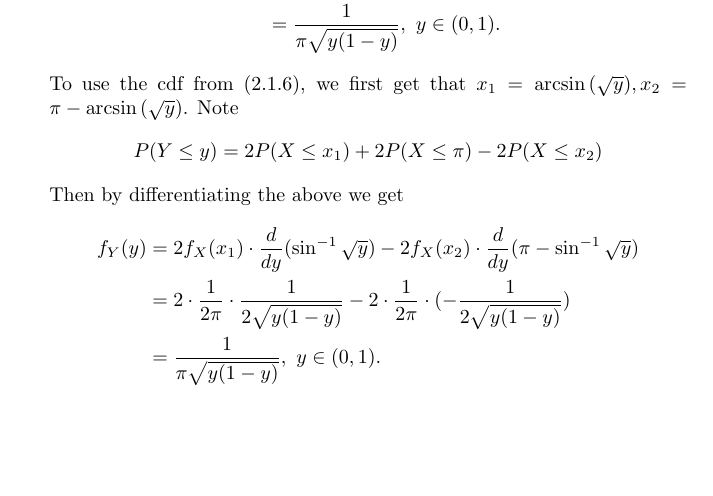
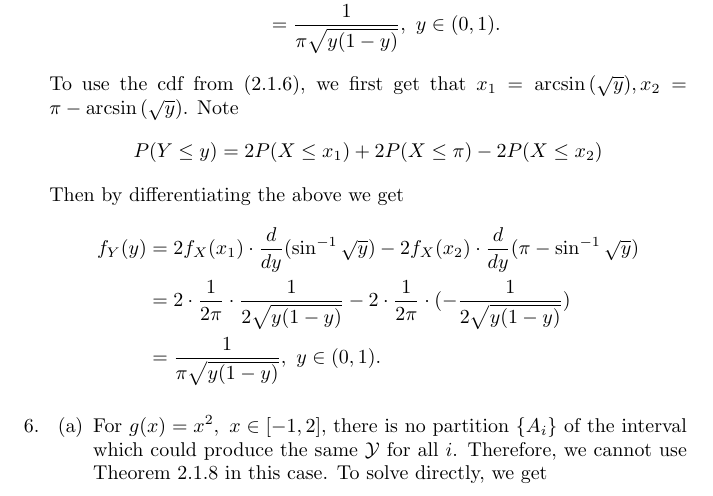
Before and after one commit to gallnt/stat-inference, a LaTeX document (chapter2.tex): part of page 5 of 5, cut so that both start at the same text, the shorter picture padded with empty space. Compiled offline with pdfLaTeX.

Commit message:
added some 2.6

```diff
--- a/chapter2.tex
+++ b/chapter2.tex
@@ -197,6 +197,12 @@
         - 2 \cdot \frac{1}{2\pi} \cdot (-\frac{1}{2\sqrt{y(1 - y)}}) \\
         &= \frac{1}{\pi\sqrt{y(1 - y)}}, \ y \in (0, 1).
     \end{align*}
+
+    % 2.6
+    \item \begin{enumerate}
+        \item For $g(x)=x^2, \ x \in [-1, 2]$, there is no partition $\{A_i\}$ of the interval which could produce the
+        same $\mathcal{Y}$ for all $i$. Therefore, we cannot use Theorem 2.1.8 in this case. To solve directly, we get
+    \end{enumerate}
 \end{enumerate}
 
 \end{document}
```
Also changed, not shown: chapter2.pdf, chapter2.tex (10 more changed lines).
